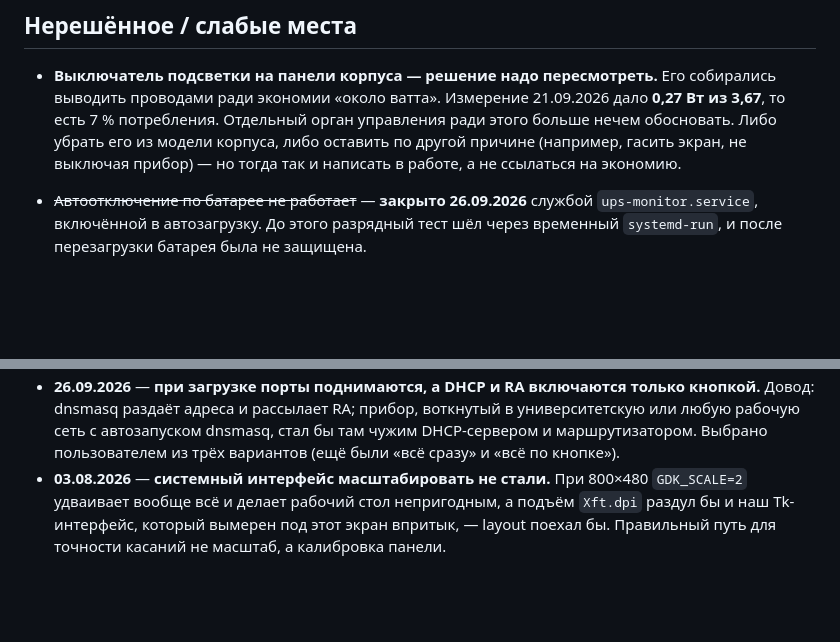
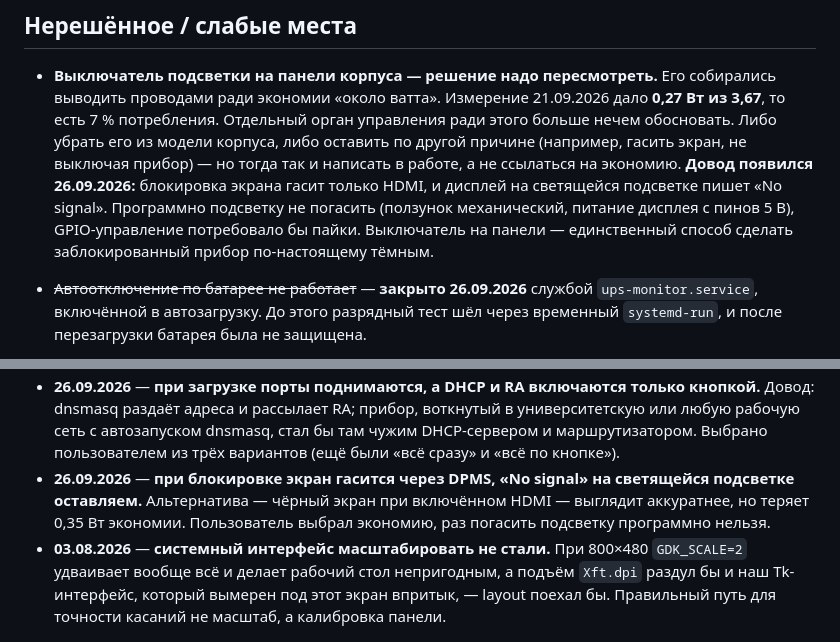
Before and after one commit to debeeque/Bakalarka_Project, a Markdown page: CLAUDE.md, 2 parts joined by grey strips. Drawn GitHub-style; blank space fills up the shorter version.

Commit message:
Блокировка: оставляем DPMS и «No signal»; довод за выключатель подсветки
Блокировка проверена пользователем на железе.

Co-Authored-By: Claude Opus 5.5 <noreply@anthropic.com>

```diff
--- a/CLAUDE.md
+++ b/CLAUDE.md
@@ -320,6 +320,11 @@ analyzátoru provozu*, *Zhodnocení dosažených výsledků*.
   управления ради этого больше нечем обосновать. Либо убрать его из модели
   корпуса, либо оставить по другой причине (например, гасить экран, не выключая
   прибор) — но тогда так и написать в работе, а не ссылаться на экономию.
+  **Довод появился 26.09.2026:** блокировка экрана гасит только HDMI, и
+  дисплей на светящейся подсветке пишет «No signal». Программно подсветку не
+  погасить (ползунок механический, питание дисплея с пинов 5 В), GPIO-управление
+  потребовало бы пайки. Выключатель на панели — единственный способ сделать
+  заблокированный прибор по-настоящему тёмным.
 - ~~Автоотключение по батарее не работает~~ — **закрыто 26.09.2026** службой
   `ups-monitor.service`, включённой в автозагрузку. До этого разрядный тест
   шёл через временный `systemd-run`, и после перезагрузки батарея была не
@@ -857,6 +862,10 @@ IPv4 сосед недостижим в принципе, по IPv6 тот же
   воткнутый в университетскую или любую рабочую сеть с автозапуском dnsmasq,
   стал бы там чужим DHCP-сервером и маршрутизатором. Выбрано пользователем из
   трёх вариантов (ещё были «всё сразу» и «всё по кнопке»).
+- **26.09.2026** — **при блокировке экран гасится через DPMS, «No signal» на
+  светящейся подсветке оставляем.** Альтернатива — чёрный экран при
+  включённом HDMI — выглядит аккуратнее, но теряет 0,35 Вт экономии.
+  Пользователь выбрал экономию, раз погасить подсветку программно нельзя.
 - **03.08.2026** — **системный интерфейс масштабировать не стали.** При 800×480
   `GDK_SCALE=2` удваивает вообще всё и делает рабочий стол непригодным, а
   подъём `Xft.dpi` раздул бы и наш Tk-интерфейс, который вымерен под этот экран
```
